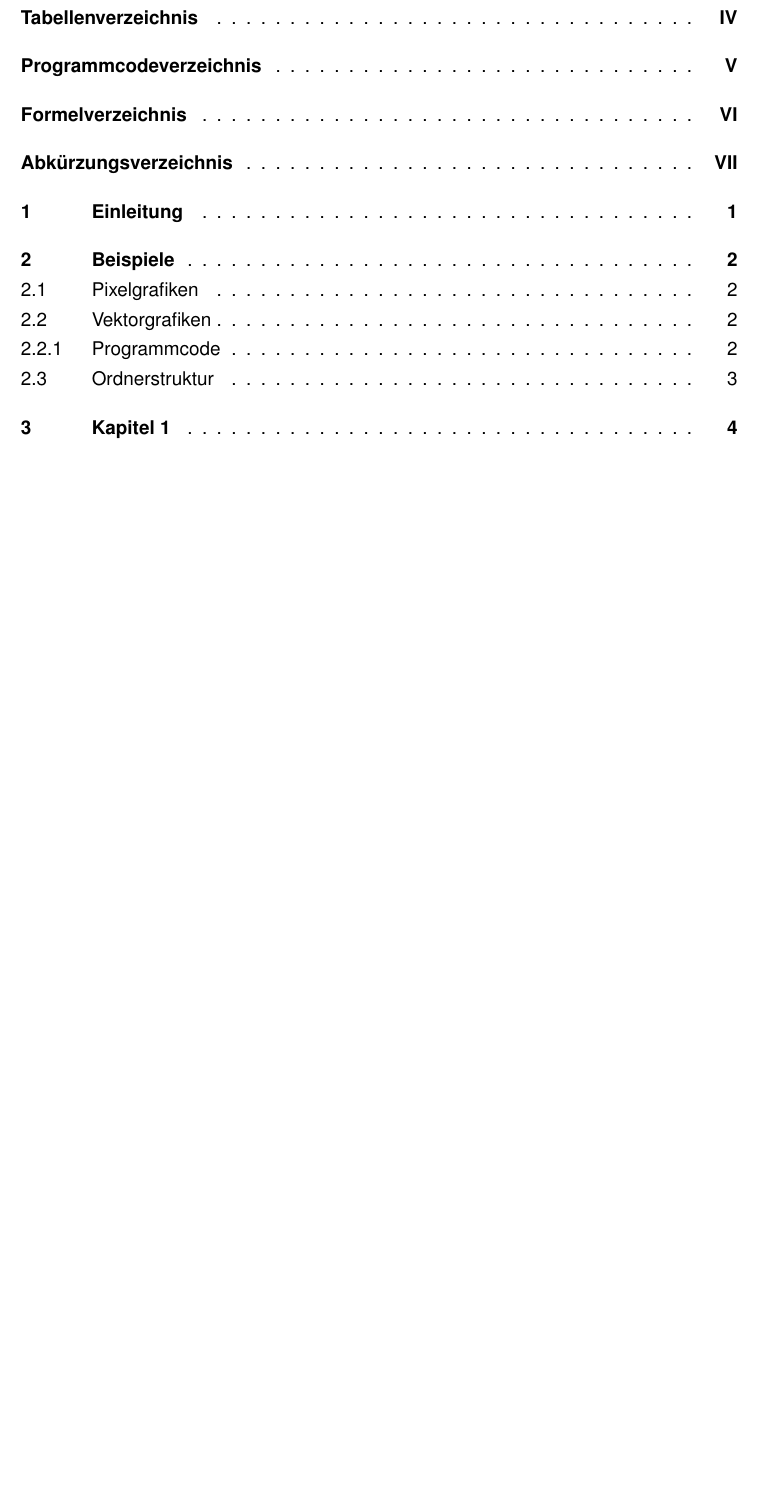
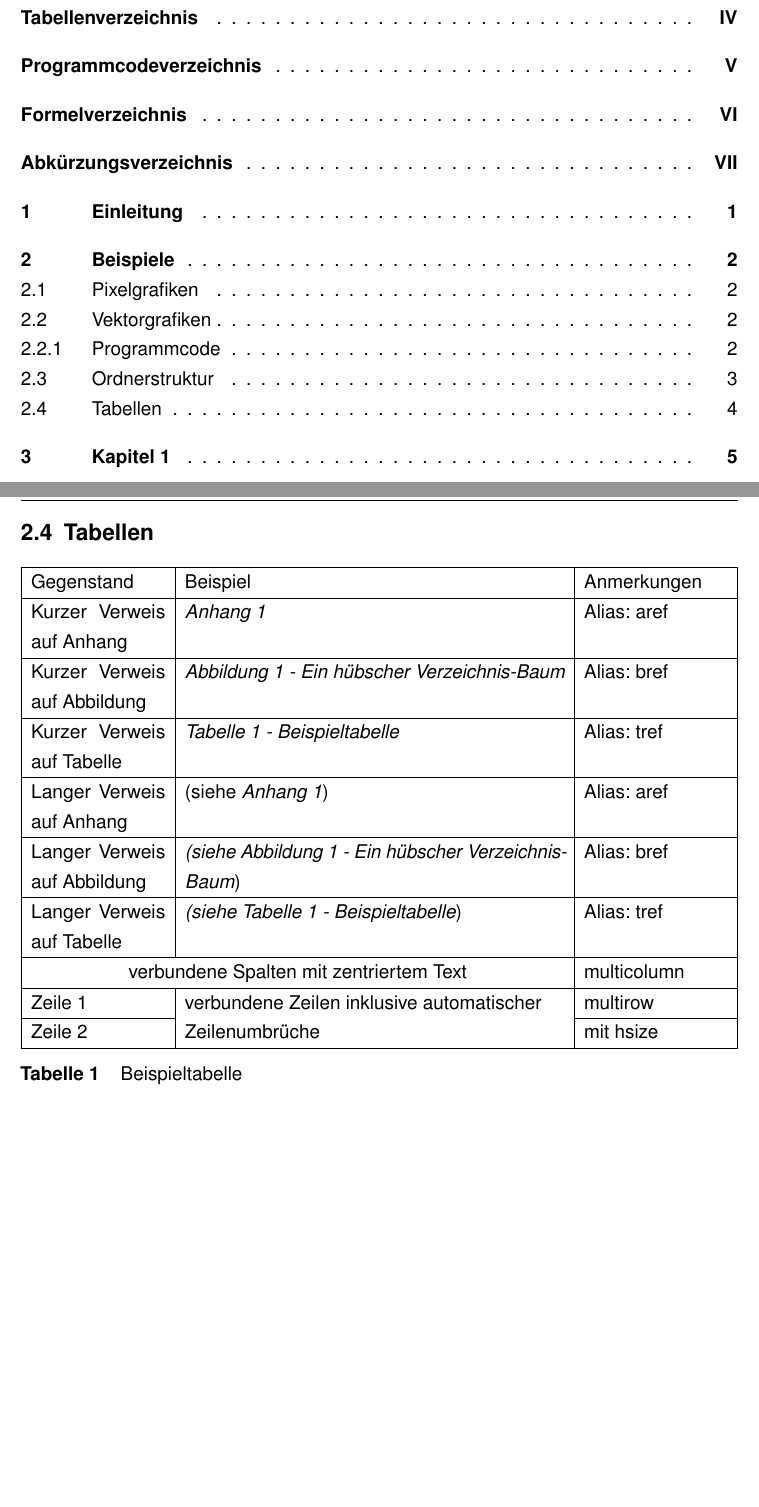
Before and after one commit to ba-latex/Vorlage-Latex, a LaTeX document (Latex/main.tex, which reads Latex/inhalt/Kapitel1.tex): part of page 2 of 17 before the commit and two parts of pages 2 and 11 of 18 after it, the two joined at a grey line, cut so that both start at the same text, the shorter picture padded with empty space. Compiled offline with pdfLaTeX.

Commit message:
Beispieltabelle und kleine Fixes

```diff
--- a/Latex/inhalt/Kapitel1.tex
+++ b/Latex/inhalt/Kapitel1.tex
@@ -76,3 +74,32 @@ Siehe Quelltext.
+\subsection{Tabellen}
+
+\begin{table}[H]
+\begin{tabularx}{\columnwidth}{|p{3cm}|X|p{.2\columnwidth}|}
+\hline
+Gegenstand & Beispiel & Anmerkungen \\
+\hline
+Kurzer Verweis auf Anhang & \litearef{sec:anhang1} & Alias: aref \\
+\hline
+Kurzer Verweis auf Abbildung & \litebref{beispielbaum} & Alias: bref \\
+\hline
+Kurzer Verweis auf Tabelle & \litetref{beispieltabelle} & Alias: tref \\
+\hline
+Langer Verweis auf Anhang & \fullaref{sec:anhang1} & Alias: aref \\
+\hline
+Langer Verweis auf Abbildung & \fullbref{beispielbaum} & Alias: bref \\
+\hline
+Langer Verweis auf Tabelle & \fulltref{beispieltabelle} & Alias: tref \\
+\hline
+\multicolumn{2}{|c|}{verbundene Spalten mit zentriertem Text} & multicolumn \\
+\hline
+Zeile 1 & \multirow{2}{\hsize}{verbundene Zeilen inklusive automatischer Zeilenumbrüche} & multirow \\
+\cline{1-1}\cline{3-3}
+Zeile 2 & & mit hsize\\
+\hline
+\end{tabularx}
+\caption{Beispieltabelle}
+\label{beispieltabelle}
+\end{table}
 
 \section{Kapitel 1}
 \blindtext
```
Also changed, not shown: Latex/inhalt/Anhang.tex (+1 -0 lines), Latex/vorlage/vorlage.tex (+6 -5 lines), Latex/inhalt/Kapitel1.tex (14 more changed lines).
